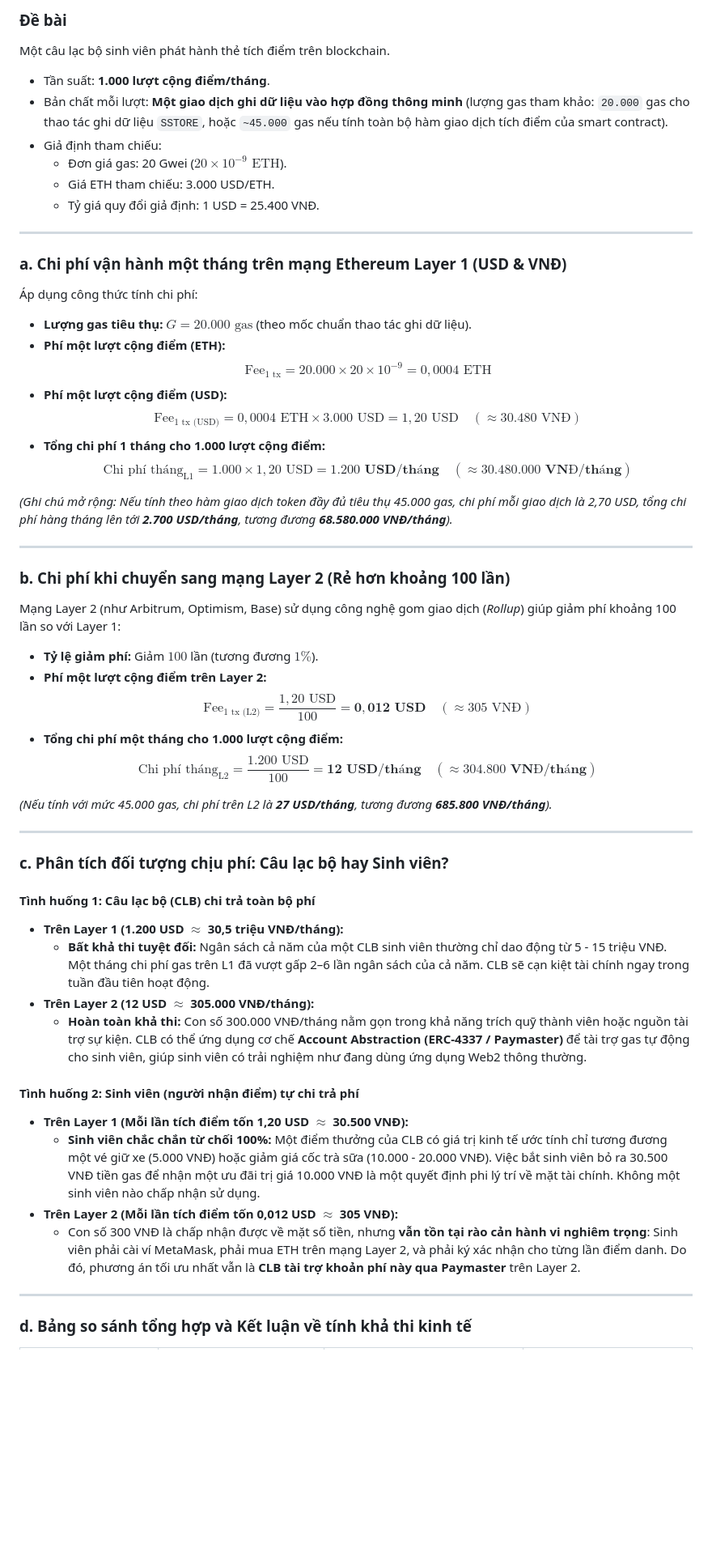
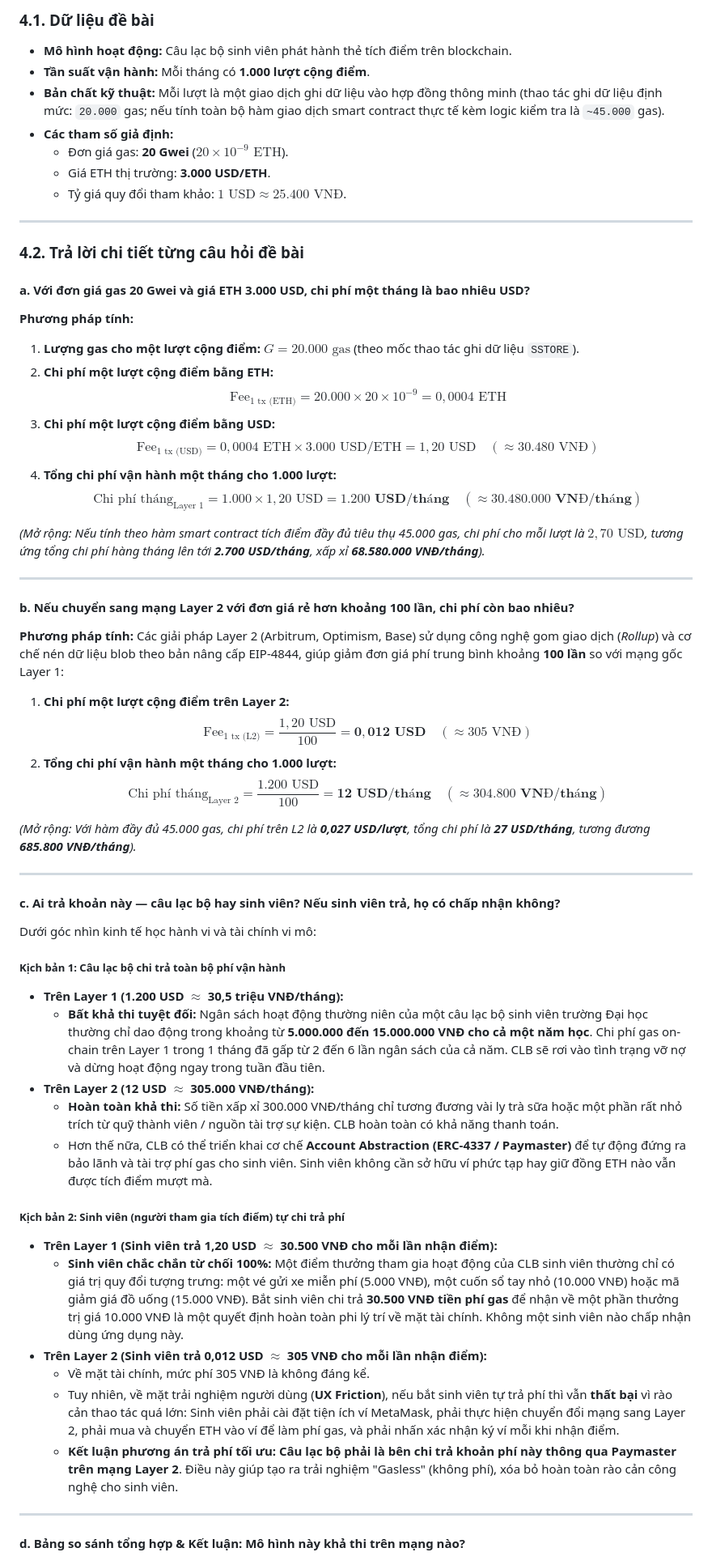
Before and after one commit to Munniu56/hce-web3-starter, a Markdown page: hce-web3-starter/Lab 1-7/lab07.md, the part around one of its changes. Shown at 81% size. GitHub-like rendering; blank space fills up the shorter version.

Commit message:
docs: hoan thanh bao cao lab 7 - tinh chi phi van hanh thuc te va dong bo vi lab04

```diff
--- a/hce-web3-starter/Lab 1-7/lab07.md
+++ b/hce-web3-starter/Lab 1-7/lab07.md
@@ -48,58 +60,65 @@ $$\text{Chi phí giao dịch (USD)} = \text{Chi phí giao dịch (ETH)} \times \
 
-### Đề bài
-Một câu lạc bộ sinh viên phát hành thẻ tích điểm trên blockchain.
-- Tần suất: **1.000 lượt cộng điểm/tháng**.
-- Bản chất mỗi lượt: **Một giao dịch ghi dữ liệu vào hợp đồng thông minh** (lượng gas tham khảo: `20.000` gas cho thao tác ghi dữ liệu `SSTORE`, hoặc `~45.000` gas nếu tính toàn bộ hàm giao dịch tích điểm của smart contract).
-- Giả định tham chiếu:
-  + Đơn giá gas: 20 Gwei ($20 \times 10^{-9}\text{ ETH}$).
-  + Giá ETH tham chiếu: 3.000 USD/ETH.
-  + Tỷ giá quy đổi giả định: 1 USD = 25.400 VNĐ.
+### 4.1. Dữ liệu đề bài
+- **Mô hình hoạt động:** Câu lạc bộ sinh viên phát hành thẻ tích điểm trên blockchain.
+- **Tần suất vận hành:** Mỗi tháng có **1.000 lượt cộng điểm**.
+- **Bản chất kỹ thuật:** Mỗi lượt là một giao dịch ghi dữ liệu vào hợp đồng thông minh (thao tác ghi dữ liệu định mức: `20.000` gas; nếu tính toàn bộ hàm giao dịch smart contract thực tế kèm logic kiểm tra là `~45.000` gas).
+- **Các tham số giả định:**
+  + Đơn giá gas: **20 Gwei** ($20 \times 10^{-9}\text{ ETH}$).
+  + Giá ETH thị trường: **3.000 USD/ETH**.
+  + Tỷ giá quy đổi tham khảo: $1\text{ USD} \approx 25.400\text{ VNĐ}$.
 
 ---
 
-### a. Chi phí vận hành một tháng trên mạng Ethereum Layer 1 (USD & VNĐ)
+### 4.2. Trả lời chi tiết từng câu hỏi đề bài
 
-Áp dụng công thức tính chi phí:
-- **Lượng gas tiêu thụ:** $G = 20.000\text{ gas}$ (theo mốc chuẩn thao tác ghi dữ liệu).
-- **Phí một lượt cộng điểm (ETH):**
-  $$\text{Fee}_{\text{1 tx}} = 20.000 \times 20 \times 10^{-9} = 0,0004\text{ ETH}$$
-- **Phí một lượt cộng điểm (USD):**
-  $$\text{Fee}_{\text{1 tx (USD)}} = 0,0004\text{ ETH} \times 3.000\text{ USD} = 1,20\text{ USD} \quad (\approx 30.480\text{ VNĐ})$$
-- **Tổng chi phí 1 tháng cho 1.000 lượt cộng điểm:**
-  $$\text{Chi phí tháng}_{\text{L1}} = 1.000 \times 1,20\text{ USD} = \mathbf{1.200\text{ USD/tháng}} \quad (\mathbf{\approx 30.480.000\text{ VNĐ/tháng}})$$
+#### a. Với đơn giá gas 20 Gwei và giá ETH 3.000 USD, chi phí một tháng là bao nhiêu USD?
 
-*(Ghi chú mở rộng: Nếu tính theo hàm giao dịch token đầy đủ tiêu thụ 45.000 gas, chi phí mỗi giao dịch là 2,70 USD, tổng chi phí hàng tháng lên tới **2.700 USD/tháng**, tương đương **68.580.000 VNĐ/tháng**).*
+**Phương pháp tính:**
+1. **Lượng gas cho một lượt cộng điểm:** $G = 20.000\text{ gas}$ (theo mốc thao tác ghi dữ liệu `SSTORE`).
+2. **Chi phí một lượt cộng điểm bằng ETH:**
+   $$\text{Fee}_{\text{1 tx (ETH)}} = 20.000 \times 20 \times 10^{-9} = 0,0004\text{ ETH}$$
+3. **Chi phí một lượt cộng điểm bằng USD:**
+   $$\text{Fee}_{\text{1 tx (USD)}} = 0,0004\text{ ETH} \times 3.000\text{ USD/ETH} = 1,20\text{ USD} \quad (\approx 30.480\text{ VNĐ})$$
+4. **Tổng chi phí vận hành một tháng cho 1.000 lượt:**
+   $$\text{Chi phí tháng}_{\text{Layer 1}} = 1.000 \times 1,20\text{ USD} = \mathbf{1.200\text{ USD/tháng}} \quad (\mathbf{\approx 30.480.000\text{ VNĐ/tháng}})$$
+
+*(Mở rộng: Nếu tính theo hàm smart contract tích điểm đầy đủ tiêu thụ 45.000 gas, chi phí cho mỗi lượt là $2,70\text{ USD}$, tương ứng tổng chi phí hàng tháng lên tới **2.700 USD/tháng**, xấp xỉ **68.580.000 VNĐ/tháng**).*
 
 ---
 
-### b. Chi phí khi chuyển sang mạng Layer 2 (Rẻ hơn khoảng 100 lần)
+#### b. Nếu chuyển sang mạng Layer 2 với đơn giá rẻ hơn khoảng 100 lần, chi phí còn bao nhiêu?
 
-Mạng Layer 2 (như Arbitrum, Optimism, Base) sử dụng công nghệ gom giao dịch (*Rollup*) giúp giảm phí khoảng 100 lần so với Layer 1:
-- **Tỷ lệ giảm phí:** Giảm $100$ lần (tương đương $1\%$).
-- **Phí một lượt cộng điểm trên Layer 2:**
-  $$\text{Fee}_{\text{1 tx (L2)}} = \frac{1,20\text{ USD}}{100} = \mathbf{0,012\text{ USD}} \quad (\approx 305\text{ VNĐ})$$
-- **Tổng chi phí một tháng cho 1.000 lượt cộng điểm:**
-  $$\text{Chi phí tháng}_{\text{L2}} = \frac{1.200\text{ USD}}{100} = \mathbf{12\text{ USD/tháng}} \quad (\mathbf{\approx 304.800\text{ VNĐ/tháng}})$$
+**Phương pháp tính:**
+Các giải pháp Layer 2 (Arbitrum, Optimism, Base) sử dụng công nghệ gom giao dịch (*Rollup*) và cơ chế nén dữ liệu blob theo bản nâng cấp EIP-4844, giúp giảm đơn giá phí trung bình khoảng **100 lần** so với mạng gốc Layer 1:
+1. **Chi phí một lượt cộng điểm trên Layer 2:**
+   $$\text{Fee}_{\text{1 tx (L2)}} = \frac{1,20\text{ USD}}{100} = \mathbf{0,012\text{ USD}} \quad (\approx 305\text{ VNĐ})$$
+2. **Tổng chi phí vận hành một tháng cho 1.000 lượt:**
+   $$\text{Chi phí tháng}_{\text{Layer 2}} = \frac{1.200\text{ USD}}{100} = \mathbf{12\text{ USD/tháng}} \quad (\mathbf{\approx 304.800\text{ VNĐ/tháng}})$$
 
-*(Nếu tính với mức 45.000 gas, chi phí trên L2 là **27 USD/tháng**, tương đương **685.800 VNĐ/tháng**).*
+*(Mở rộng: Với hàm đầy đủ 45.000 gas, chi phí trên L2 là **0,027 USD/lượt**, tổng chi phí là **27 USD/tháng**, tương đương **685.800 VNĐ/tháng**).*
 
 ---
 
-### c. Phân tích đối tượng chịu phí: Câu lạc bộ hay Sinh viên?
+#### c. Ai trả khoản này — câu lạc bộ hay sinh viên? Nếu sinh viên trả, họ có chấp nhận không?
 
-#### Tình huống 1: Câu lạc bộ (CLB) chi trả toàn bộ phí
+Dưới góc nhìn kinh tế học hành vi và tài chính vi mô:
+
+##### Kịch bản 1: Câu lạc bộ chi trả toàn bộ phí vận hành
 - **Trên Layer 1 (1.200 USD $\approx$ 30,5 triệu VNĐ/tháng):**
-  + **Bất khả thi tuyệt đối:** Ngân sách cả năm của một CLB sinh viên thường chỉ dao động từ 5 - 15 triệu VNĐ. Một tháng chi phí gas trên L1 đã vượt gấp 2–6 lần ngân sách của cả năm. CLB sẽ cạn kiệt tài chính ngay trong tuần đầu tiên hoạt động.
+  + **Bất khả thi tuyệt đối:** Ngân sách hoạt động thường niên của một câu lạc bộ sinh viên trường Đại học thường chỉ dao động trong khoảng từ **5.000.000 đến 15.000.000 VNĐ cho cả một năm học**. Chi phí gas on-chain trên Layer 1 trong 1 tháng đã gấp từ 2 đến 6 lần ngân sách của cả năm. CLB sẽ rơi vào tình trạng vỡ nợ và dừng hoạt động ngay trong tuần đầu tiên.
 - **Trên Layer 2 (12 USD $\approx$ 305.000 VNĐ/tháng):**
-  + **Hoàn toàn khả thi:** Con số 300.000 VNĐ/tháng nằm gọn trong khả năng trích quỹ thành viên hoặc nguồn tài trợ sự kiện. CLB có thể ứng dụng cơ chế **Account Abstraction (ERC-4337 / Paymaster)** để tài trợ gas tự động cho sinh viên, giúp sinh viên có trải nghiệm như đang dùng ứng dụng Web2 thông thường.
+  + **Hoàn toàn khả thi:** Số tiền xấp xỉ 300.000 VNĐ/tháng chỉ tương đương vài ly trà sữa hoặc một phần rất nhỏ trích từ quỹ thành viên / nguồn tài trợ sự kiện. CLB hoàn toàn có khả năng thanh toán.
+  + Hơn thế nữa, CLB có thể triển khai cơ chế **Account Abstraction (ERC-4337 / Paymaster)** để tự động đứng ra bảo lãnh và tài trợ phí gas cho sinh viên. Sinh viên không cần sở hữu ví phức tạp hay giữ đồng ETH nào vẫn được tích điểm mượt mà.
 
-#### Tình huống 2: Sinh viên (người nhận điểm) tự chi trả phí
-- **Trên Layer 1 (Mỗi lần tích điểm tốn 1,20 USD $\approx$ 30.500 VNĐ):**
-  + **Sinh viên chắc chắn từ chối 100%:** Một điểm thưởng của CLB có giá trị kinh tế ước tính chỉ tương đương một vé giữ xe (5.000 VNĐ) hoặc giảm giá cốc trà sữa (10.000 - 20.000 VNĐ). Việc bắt sinh viên bỏ ra 30.500 VNĐ tiền gas để nhận một ưu đãi trị giá 10.000 VNĐ là một quyết định phi lý trí về mặt tài chính. Không một sinh viên nào chấp nhận sử dụng.
-- **Trên Layer 2 (Mỗi lần tích điểm tốn 0,012 USD $\approx$ 305 VNĐ):**
-  + Con số 300 VNĐ là chấp nhận được về mặt số tiền, nhưng **vẫn tồn tại rào cản hành vi nghiêm trọng**: Sinh viên phải cài ví MetaMask, phải mua ETH trên mạng Layer 2, và phải ký xác nhận cho từng lần điểm danh. Do đó, phương án tối ưu nhất vẫn là **CLB tài trợ khoản phí này qua Paymaster** trên Layer 2.
+##### Kịch bản 2: Sinh viên (người tham gia tích điểm) tự chi trả phí
+- **Trên Layer 1 (Sinh viên trả 1,20 USD $\approx$ 30.500 VNĐ cho mỗi lần nhận điểm):**
+  + **Sinh viên chắc chắn từ chối 100%:** Một điểm thưởng tham gia hoạt động của CLB sinh viên thường chỉ có giá trị quy đổi tượng trưng: một vé gửi xe miễn phí (5.000 VNĐ), một cuốn sổ tay nhỏ (10.000 VNĐ) hoặc mã giảm giá đồ uống (15.000 VNĐ). Bắt sinh viên chi trả **30.500 VNĐ tiền phí gas** để nhận về một phần thưởng trị giá 10.000 VNĐ là một quyết định hoàn toàn phi lý trí về mặt tài chính. Không một sinh viên nào chấp nhận dùng ứng dụng này.
+- **Trên Layer 2 (Sinh viên trả 0,012 USD $\approx$ 305 VNĐ cho mỗi lần nhận điểm):**
+  + Về mặt tài chính, mức phí 305 VNĐ là không đáng kể.
+  + Tuy nhiên, về mặt trải nghiệm người dùng (**UX Friction**), nếu bắt sinh viên tự trả phí thì vẫn **thất bại** vì rào cản thao tác quá lớn: Sinh viên phải cài đặt tiện ích ví MetaMask, phải thực hiện chuyển đổi mạng sang Layer 2, phải mua và chuyển ETH vào ví để làm phí gas, và phải nhấn xác nhận ký ví mỗi khi nhận điểm.
+  + **Kết luận phương án trả phí tối ưu:** **Câu lạc bộ phải là bên chi trả khoản phí này thông qua Paymaster trên mạng Layer 2**. Điều này giúp tạo ra trải nghiệm "Gasless" (không phí), xóa bỏ hoàn toàn rào cản công nghệ cho sinh viên.
 
 ---
 
-### d. Bảng so sánh tổng hợp và Kết luận về tính khả thi kinh tế
+#### d. Bảng so sánh tổng hợp & Kết luận: Mô hình này khả thi trên mạng nào?
 
```
Also changed, not shown: other parts of hce-web3-starter/Lab 1-7/lab07.md (+82 -52 lines), hce-web3-starter/Lab 1-7/lab04.md (+2 -1 lines).
